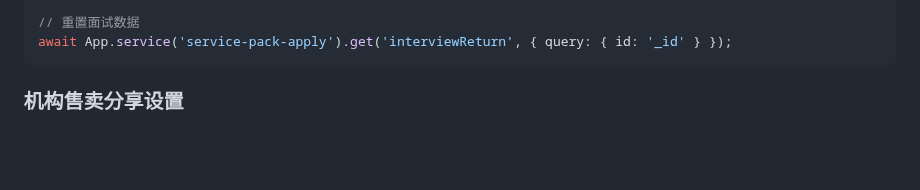
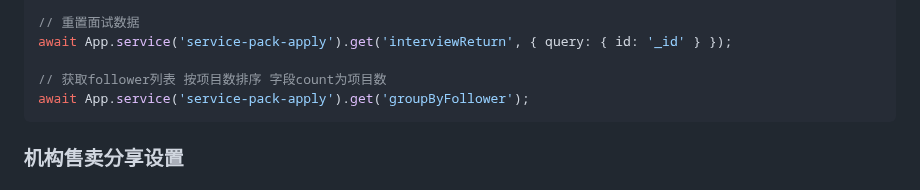
Before and after one commit to zran-nz/doc, a Markdown page: fio/service.md, the part around the change. Rendered like a GitHub page; blank space fills up the shorter version.

Commit message:
feat: service-pack-apply groupByFollower

````diff
--- a/fio/service.md
+++ b/fio/service.md
@@ -1241,6 +1241,9 @@ await App.service('service-pack-apply').patch('_id', {
 
 // 重置面试数据
 await App.service('service-pack-apply').get('interviewReturn', { query: { id: '_id' } });
+
+// 获取follower列表 按项目数排序 字段count为项目数
+await App.service('service-pack-apply').get('groupByFollower');
 ```
 
 ### 机构售卖分享设置
````
